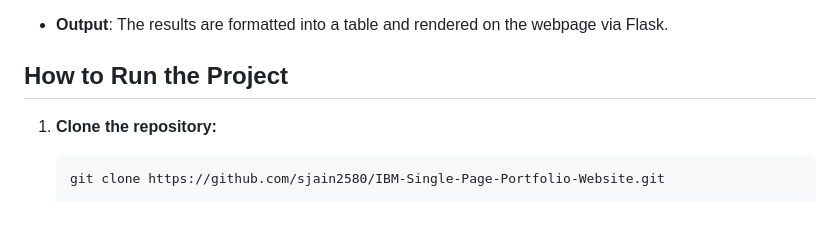
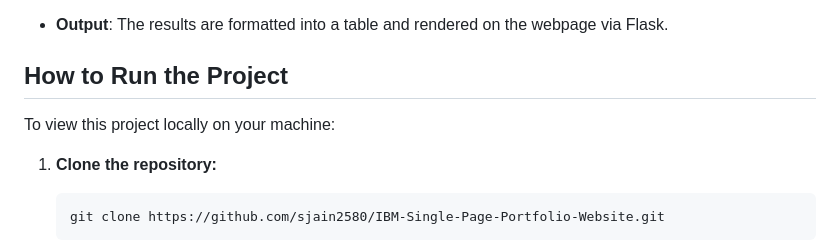
Before and after one commit to sjain2580/sentiment-analysis-project, a Markdown page: README.md, the part around the change printed below. Drawn GitHub-style; blank space fills up the shorter version.

````diff
--- a/README.md
+++ b/README.md
@@ -36,6 +35,7 @@ The project employs a Random Forest Classifier from scikit-learn, trained on pre
 * **Output**: The results are formatted into a table and rendered on the webpage via Flask.
 
 ## How to Run the Project
+To view this project locally on your machine:
 1. **Clone the repository:**
     ```bash
     git clone https://github.com/sjain2580/IBM-Single-Page-Portfolio-Website.git
````
Also changed, not shown: other parts of README.md (+0 -1 lines).
